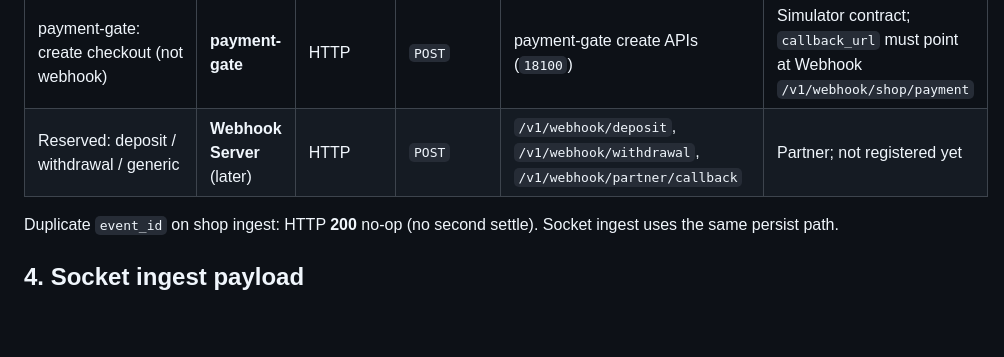
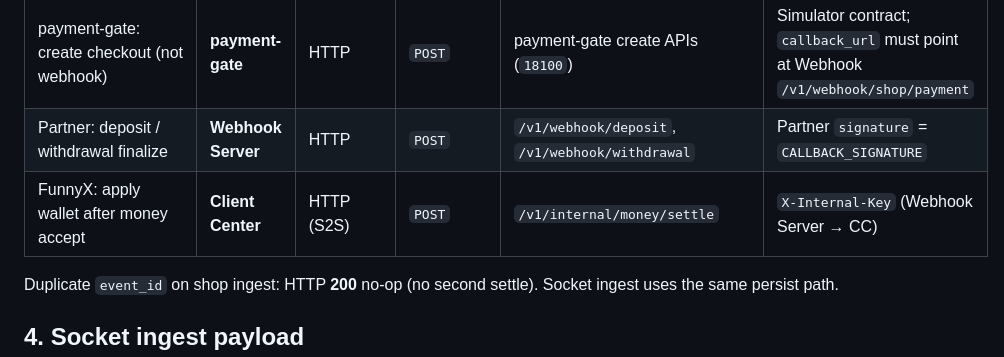
Before and after one commit to kwan829pang/FunnyX, a Markdown page: doc/webhook.md, the part around one of its changes. Rendered like a GitHub page; blank space fills up the shorter version.

```diff
--- a/doc/webhook.md
+++ b/doc/webhook.md
@@ -58,7 +58,8 @@ Pick the **target service** first, then the path. Webhook Server does not replac
 | Client Web: “payment done” until MC exists | **Client Center** | HTTP | `GET` | `/v1/shop/orders/{id}` or `/v1/corp-tokens/orders/{order_id}` | Session Bearer |
 | Client Web: “payment done” after MC + Gateway | **Gateway** | Socket `:9000` | Session messages | shop_order / corp_token_order `completed` / `failed` | Session token |
 | payment-gate: create checkout (not webhook) | **payment-gate** | HTTP | `POST` | payment-gate create APIs (`18100`) | Simulator contract; `callback_url` must point at Webhook `/v1/webhook/shop/payment` |
-| Reserved: deposit / withdrawal / generic | **Webhook Server** (later) | HTTP | `POST` | `/v1/webhook/deposit`, `/v1/webhook/withdrawal`, `/v1/webhook/partner/callback` | Partner; not registered yet |
+| Partner: deposit / withdrawal finalize | **Webhook Server** | HTTP | `POST` | `/v1/webhook/deposit`, `/v1/webhook/withdrawal` | Partner `signature` = `CALLBACK_SIGNATURE` |
+| FunnyX: apply wallet after money accept | **Client Center** | HTTP (S2S) | `POST` | `/v1/internal/money/settle` | `X-Internal-Key` (Webhook Server → CC) |
 
 Duplicate `event_id` on shop ingest: HTTP **200** no-op (no second settle). Socket ingest uses the same persist path.
 
```
Also changed, not shown: other parts of doc/webhook.md (+114 -8 lines).
